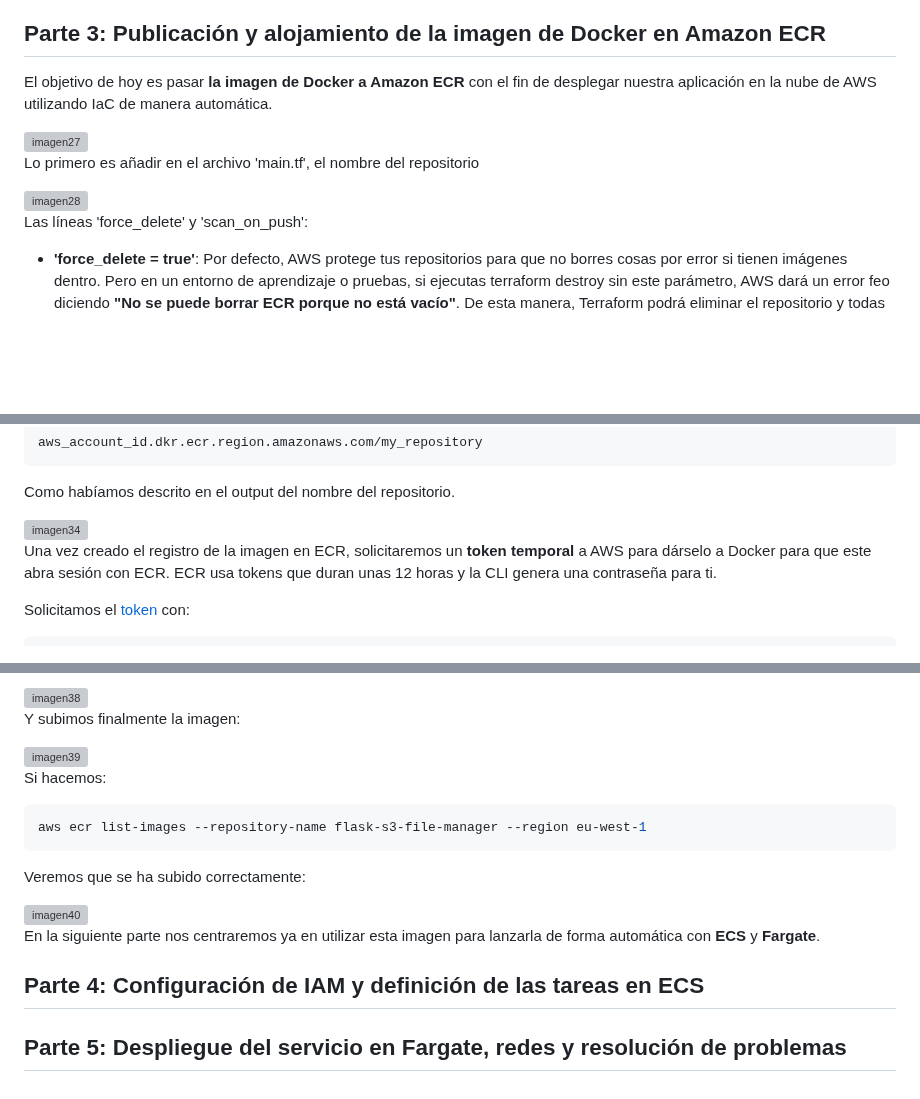
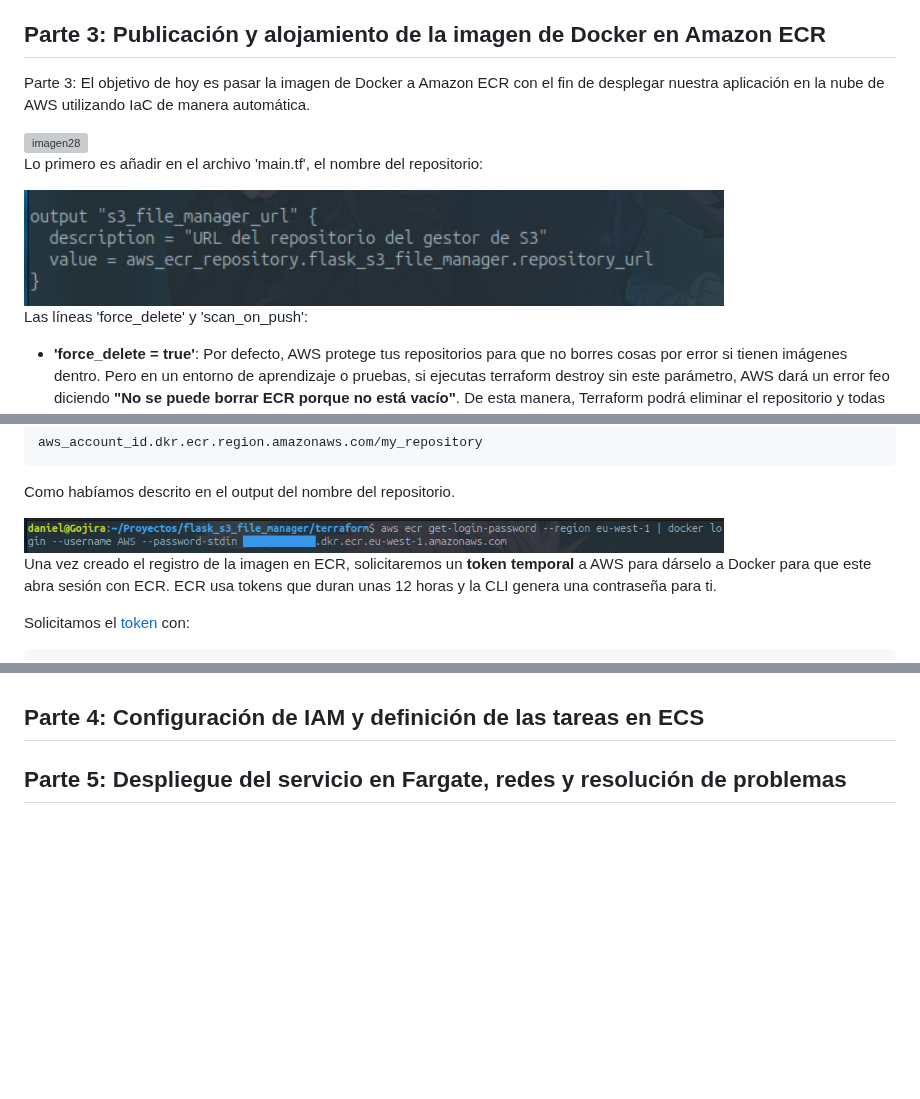
Before and after one commit to ortizens9/flask_s3_file_manager, a Markdown page: README.md, 3 parts joined by grey strips. Drawn GitHub-style; blank space fills up the shorter version; grey boxes are pictures that could not be loaded.

````diff
--- a/README.md
+++ b/README.md
@@ -167,13 +167,14 @@ Como podemos ver en las capturas, ya tenemos el Gestor adaptado para IaC y funci
 El siguiente paso será alojar esta imagen de Docker en [Amazon ECR](https://aws.amazon.com/es/ecr/) (Elastic Container Registry) para poder desplegarla en una estrategia 100% automatizada en la nube de AWS.
 
 ## Parte 3: Publicación y alojamiento de la imagen de Docker en Amazon ECR
-El objetivo de hoy es pasar **la imagen de Docker a Amazon ECR** con el fin de desplegar nuestra aplicación en la nube de AWS utilizando IaC de manera automática.
-
-<img src="images/27.png" width="400px" alt="imagen27">
-
-Lo primero es añadir en el archivo 'main.tf', el nombre del repositorio
+Parte 3:
+El objetivo de hoy es pasar la imagen de Docker a Amazon ECR con el fin de desplegar nuestra aplicación en la nube de AWS utilizando IaC de manera automática.
 
 <img src="images/28.png" width="400px" alt="imagen28">
+
+Lo primero es añadir en el archivo 'main.tf', el nombre del repositorio:
+
+<img src="images/29.png" width="700px" alt="imagen29">
 
 Las líneas 'force_delete' y 'scan_on_push':
 * **'force_delete = true'**: Por defecto, AWS protege tus repositorios para que no borres cosas por error si tienen imágenes dentro. Pero en un entorno de aprendizaje o pruebas, si ejecutas terraform destroy sin este parámetro, AWS dará un error feo diciendo **"No se puede borrar ECR porque no está vacío"**. De esta manera, Terraform podrá eliminar el repositorio y todas las imágenes que contenga al ejecutar 'terraform destroy', sin que AWS bloquee el proceso por no estar vacío.
@@ -201,7 +204,7 @@ aws_account_id.dkr.ecr.region.amazonaws.com/my_repository
 ```
 Como habíamos descrito en el output del nombre del repositorio.
 
-<img src="images/34.png" width="700px" alt="imagen34">
+<img src="images/36.png" width="700px" alt="imagen36">
 
 Una vez creado el registro de la imagen en ECR, solicitaremos un **token temporal** a AWS para dárselo a Docker para que este abra sesión con ECR.
 ECR usa tokens que duran unas 12 horas y la CLI genera una contraseña para ti.
@@ -280,18 +237,3 @@ Escribimos 'docker images' para conocer el nombre de la imagen. Le ponemos un ta
-<img src="images/38.png" width="700px" alt="imagen38">
-
-Y subimos finalmente la imagen:
-
-<img src="images/39.png" width="700px" alt="imagen39">
-
-Si hacemos:
-```bash
-aws ecr list-images --repository-name flask-s3-file-manager --region eu-west-1
-```
-Veremos que se ha subido correctamente:
-
-<img src="images/40.png" width="700px" alt="imagen40">
-
-En la siguiente parte nos centraremos ya en utilizar esta imagen para lanzarla de forma automática con **ECS** y **Fargate**.
 
 ## Parte 4: Configuración de IAM y definición de las tareas en ECS
 ## Parte 5: Despliegue del servicio en Fargate, redes y resolución de problemas
````
Also changed, not shown: other parts of README.md (+10 -54 lines).
